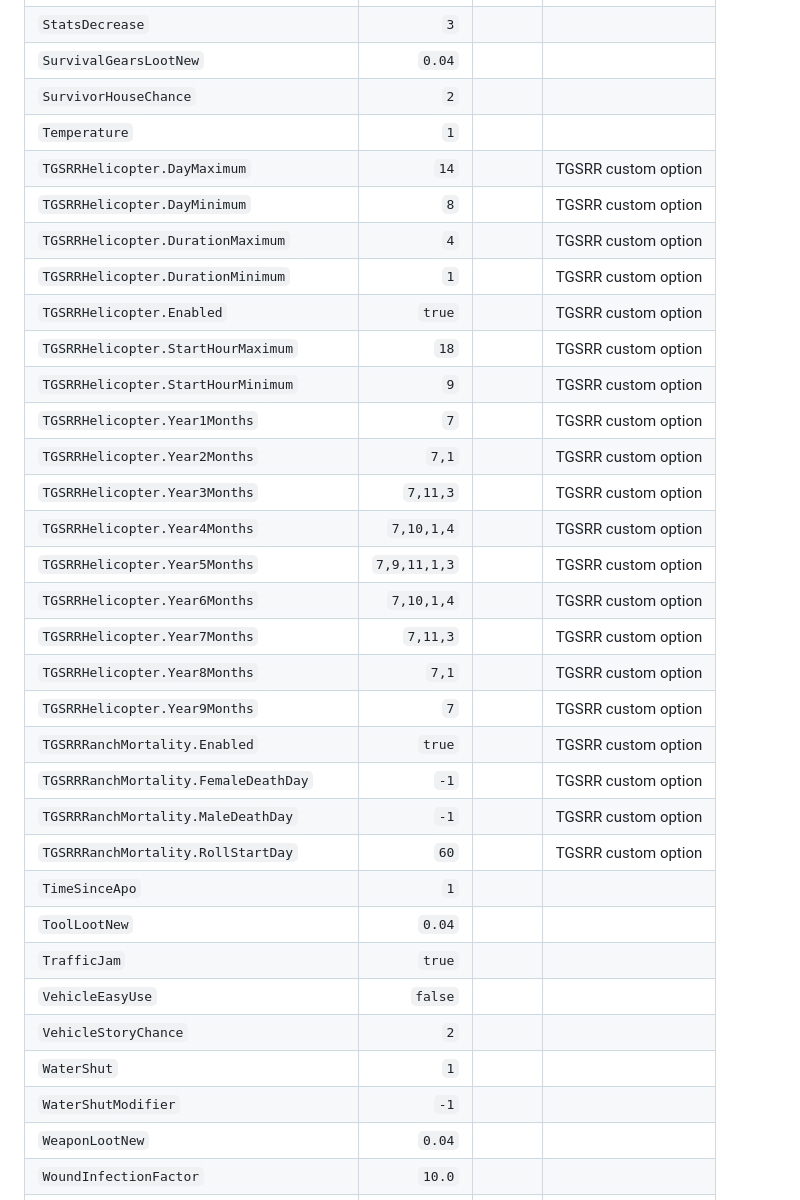
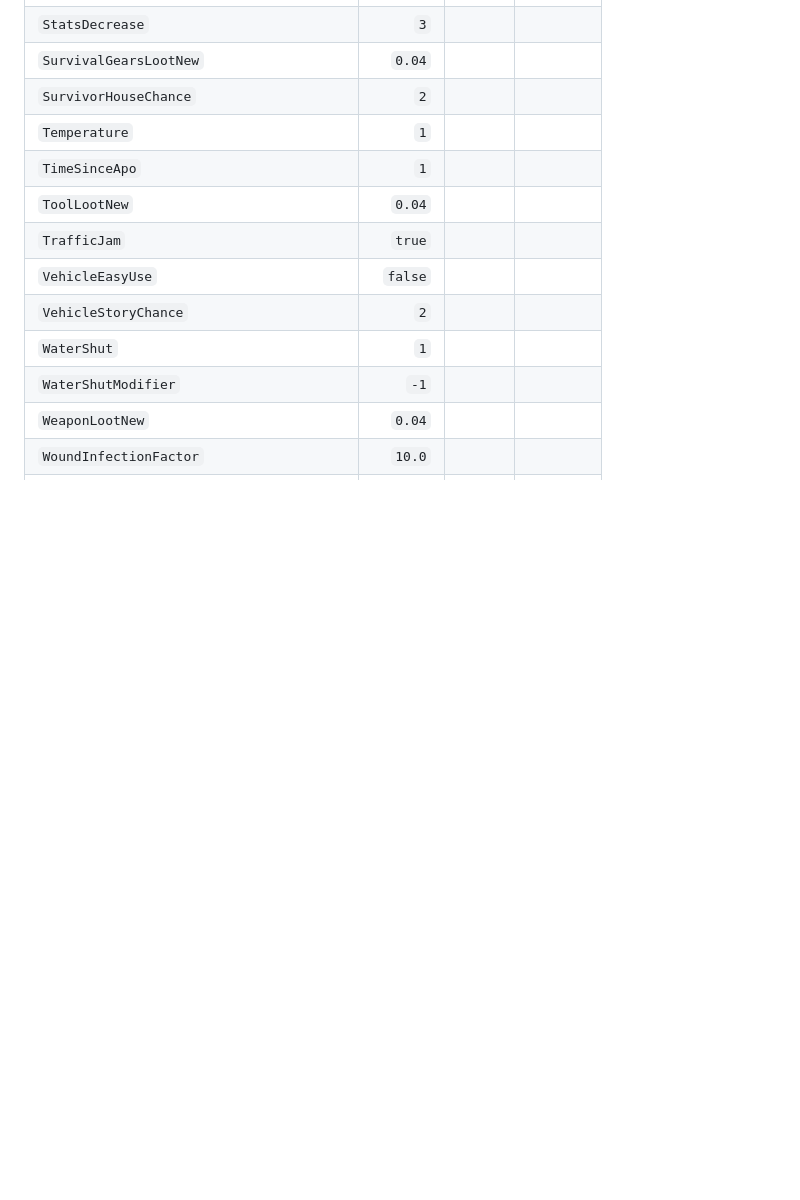
Before and after one commit to Eurymachus/The-Great-Spiffo-s-Rat-Race, a Markdown page: docs/TGSRR_SANDBOX_SETTINGS_B42_20.md, the part around one of its changes. Rendered like a GitHub page; blank space fills up the shorter version.

```diff
--- a/docs/TGSRR_SANDBOX_SETTINGS_B42_20.md
+++ b/docs/TGSRR_SANDBOX_SETTINGS_B42_20.md
@@ -234,26 +265,6 @@ comparison table difficult to read.
 | `SurvivalGearsLootNew` | `0.04` |  |  |
 | `SurvivorHouseChance` | `2` |  |  |
 | `Temperature` | `1` |  |  |
-| `TGSRRHelicopter.DayMaximum` | `14` |  | TGSRR custom option |
-| `TGSRRHelicopter.DayMinimum` | `8` |  | TGSRR custom option |
-| `TGSRRHelicopter.DurationMaximum` | `4` |  | TGSRR custom option |
-| `TGSRRHelicopter.DurationMinimum` | `1` |  | TGSRR custom option |
-| `TGSRRHelicopter.Enabled` | `true` |  | TGSRR custom option |
-| `TGSRRHelicopter.StartHourMaximum` | `18` |  | TGSRR custom option |
-| `TGSRRHelicopter.StartHourMinimum` | `9` |  | TGSRR custom option |
-| `TGSRRHelicopter.Year1Months` | `7` |  | TGSRR custom option |
-| `TGSRRHelicopter.Year2Months` | `7,1` |  | TGSRR custom option |
-| `TGSRRHelicopter.Year3Months` | `7,11,3` |  | TGSRR custom option |
-| `TGSRRHelicopter.Year4Months` | `7,10,1,4` |  | TGSRR custom option |
-| `TGSRRHelicopter.Year5Months` | `7,9,11,1,3` |  | TGSRR custom option |
-| `TGSRRHelicopter.Year6Months` | `7,10,1,4` |  | TGSRR custom option |
-| `TGSRRHelicopter.Year7Months` | `7,11,3` |  | TGSRR custom option |
-| `TGSRRHelicopter.Year8Months` | `7,1` |  | TGSRR custom option |
-| `TGSRRHelicopter.Year9Months` | `7` |  | TGSRR custom option |
-| `TGSRRRanchMortality.Enabled` | `true` |  | TGSRR custom option |
-| `TGSRRRanchMortality.FemaleDeathDay` | `-1` |  | TGSRR custom option |
-| `TGSRRRanchMortality.MaleDeathDay` | `-1` |  | TGSRR custom option |
-| `TGSRRRanchMortality.RollStartDay` | `60` |  | TGSRR custom option |
 | `TimeSinceApo` | `1` |  |  |
 | `ToolLootNew` | `0.04` |  |  |
 | `TrafficJam` | `true` |  |  |
```
Also changed, not shown: other parts of docs/TGSRR_SANDBOX_SETTINGS_B42_20.md (+32 -1 lines).
